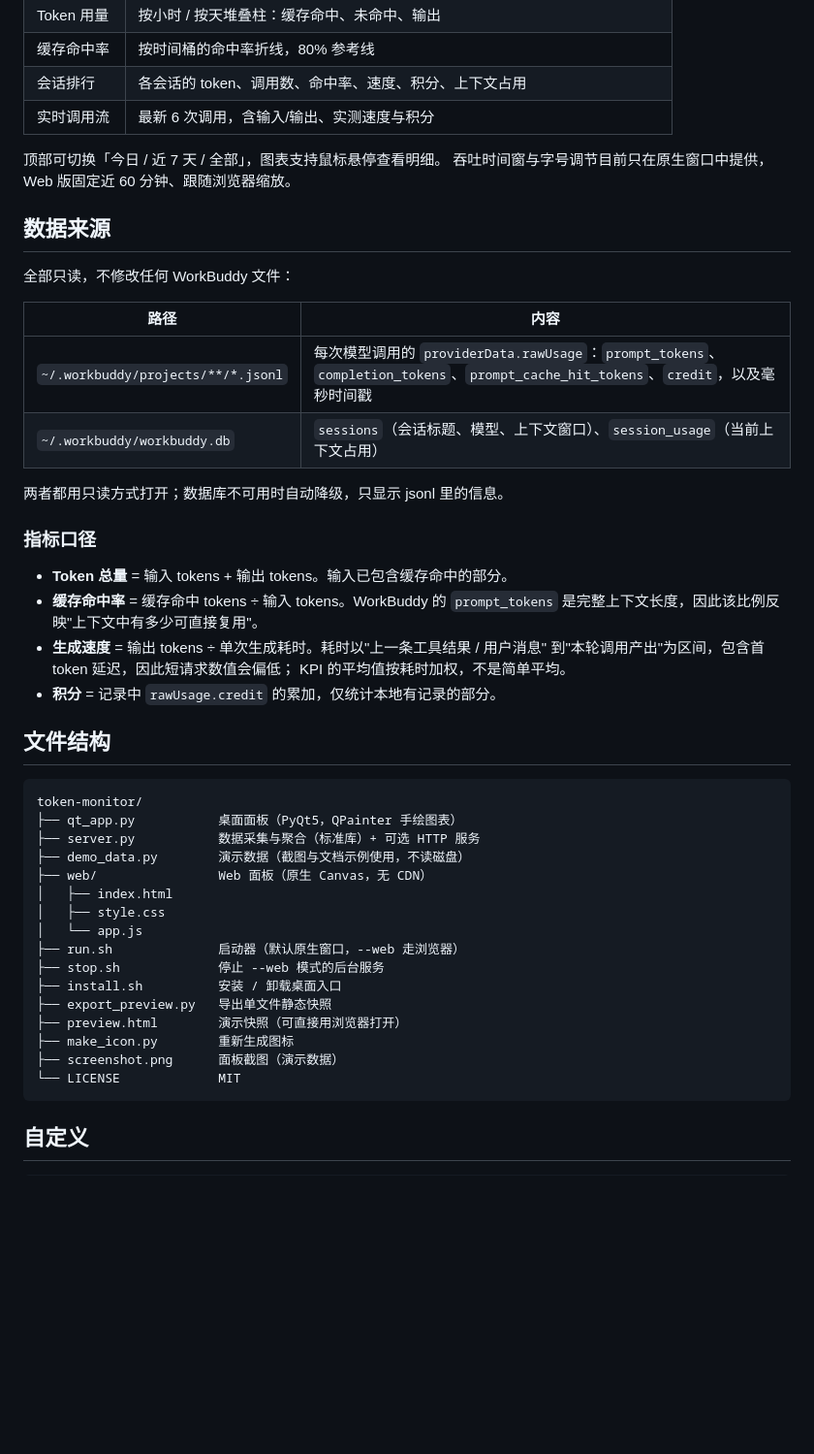
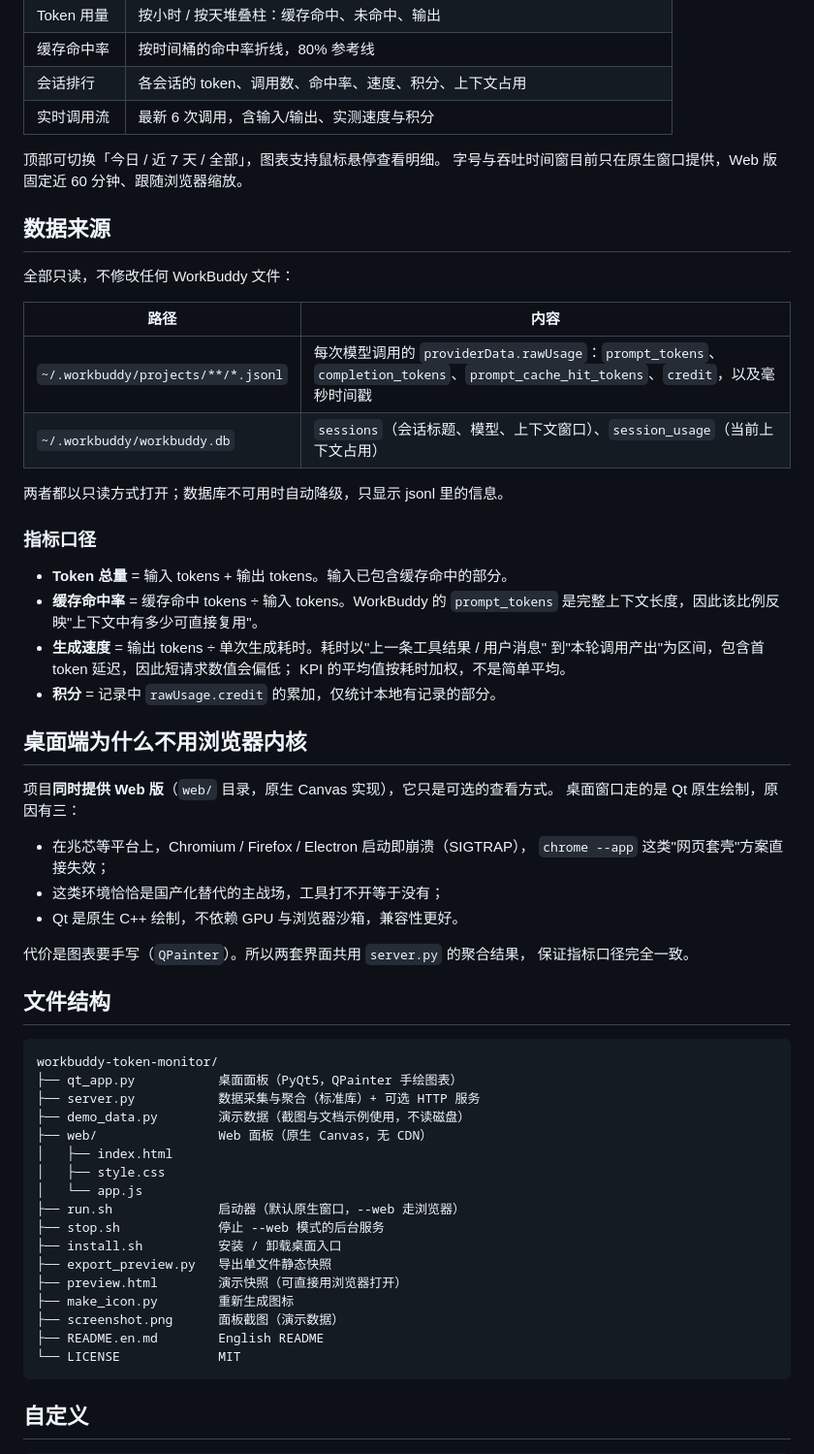
Before and after one commit to The-garden-of-sinner/workbuddy-token-monitor, a Markdown page: README.md, the part around one of its changes. Shown at 97% size. GitHub-like rendering; blank space fills up the shorter version.

````diff
--- a/README.md
+++ b/README.md
@@ -56,7 +70,7 @@ python3 qt_app.py --demo                     # 用演示数据打开面板
 | 实时调用流 | 最新 6 次调用，含输入/输出、实测速度与积分 |
 
 顶部可切换「今日 / 近 7 天 / 全部」，图表支持鼠标悬停查看明细。
-吞吐时间窗与字号调节目前只在原生窗口中提供，Web 版固定近 60 分钟、跟随浏览器缩放。
+字号与吞吐时间窗目前只在原生窗口提供，Web 版固定近 60 分钟、跟随浏览器缩放。
 
 ## 数据来源
 
@@ -67,7 +81,7 @@ python3 qt_app.py --demo                     # 用演示数据打开面板
 | `~/.workbuddy/projects/**/*.jsonl` | 每次模型调用的 `providerData.rawUsage`：`prompt_tokens`、`completion_tokens`、`prompt_cache_hit_tokens`、`credit`，以及毫秒时间戳 |
 | `~/.workbuddy/workbuddy.db` | `sessions`（会话标题、模型、上下文窗口）、`session_usage`（当前上下文占用） |
 
-两者都用只读方式打开；数据库不可用时自动降级，只显示 jsonl 里的信息。
+两者都以只读方式打开；数据库不可用时自动降级，只显示 jsonl 里的信息。
 
 ### 指标口径
 
@@ -79,10 +93,23 @@ python3 qt_app.py --demo                     # 用演示数据打开面板
   KPI 的平均值按耗时加权，不是简单平均。
 - **积分** = 记录中 `rawUsage.credit` 的累加，仅统计本地有记录的部分。
 
+## 桌面端为什么不用浏览器内核
+
+项目**同时提供 Web 版**（`web/` 目录，原生 Canvas 实现），它只是可选的查看方式。
+桌面窗口走的是 Qt 原生绘制，原因有三：
+
+- 在兆芯等平台上，Chromium / Firefox / Electron 启动即崩溃（SIGTRAP），
+  `chrome --app` 这类"网页套壳"方案直接失效；
+- 这类环境恰恰是国产化替代的主战场，工具打不开等于没有；
+- Qt 是原生 C++ 绘制，不依赖 GPU 与浏览器沙箱，兼容性更好。
+
+代价是图表要手写（`QPainter`）。所以两套界面共用 `server.py` 的聚合结果，
+保证指标口径完全一致。
+
 ## 文件结构
 
 ```
-token-monitor/
+workbuddy-token-monitor/
 ├── qt_app.py           桌面面板（PyQt5，QPainter 手绘图表）
 ├── server.py           数据采集与聚合（标准库）+ 可选 HTTP 服务
 ├── demo_data.py        演示数据（截图与文档示例使用，不读磁盘）
@@ -97,6 +124,7 @@ token-monitor/
 ├── preview.html        演示快照（可直接用浏览器打开）
 ├── make_icon.py        重新生成图标
 ├── screenshot.png      面板截图（演示数据）
+├── README.en.md        English README
 └── LICENSE             MIT
 ```
 
````
Also changed, not shown: other parts of README.md (+47 -29 lines), README.en.md (added, +178 -0 lines).
